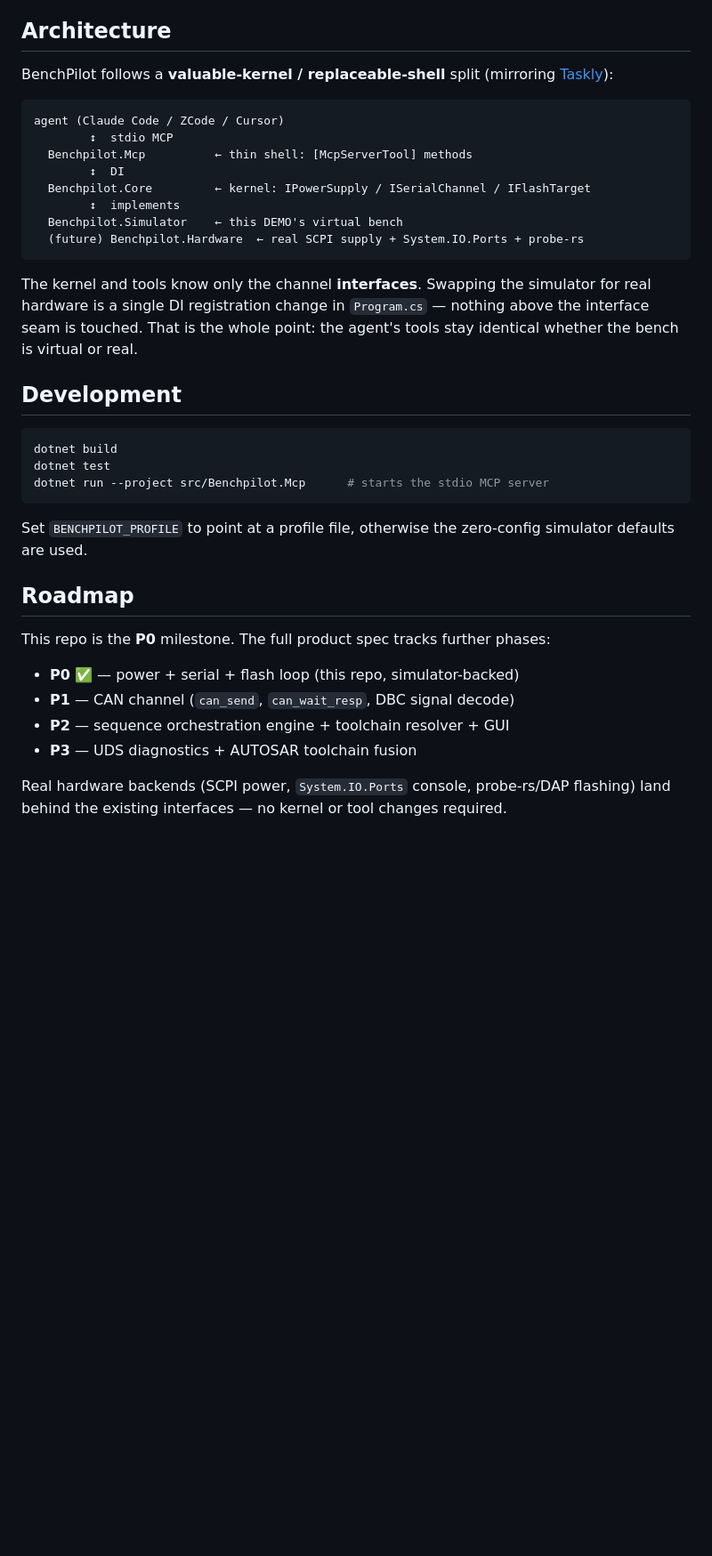
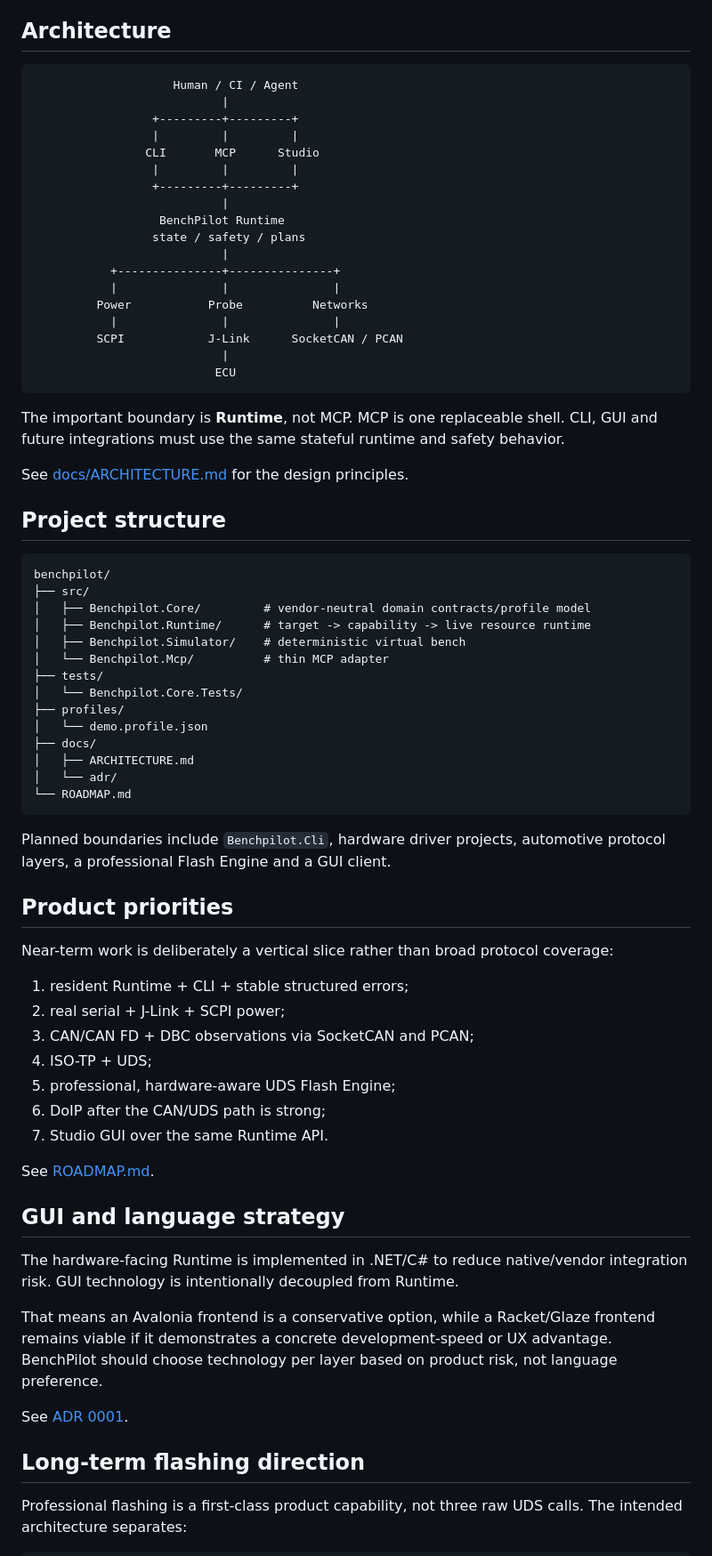
Before and after one commit to turinglambdaai/benchpilot, a Markdown page: README.md, the part around one of its changes. Shown at 89% size. GitHub-like rendering; blank space fills up the shorter version.

````diff
--- a/README.md
+++ b/README.md
@@ -135,38 +135,75 @@ benchpilot/
 
 ## Architecture
 
-BenchPilot follows a **valuable-kernel / replaceable-shell** split (mirroring [Taskly](https://github.com/turinglambdaai/taskly)):
-
-```
-agent (Claude Code / ZCode / Cursor)
-        ↕  stdio MCP
-  Benchpilot.Mcp          ← thin shell: [McpServerTool] methods
-        ↕  DI
-  Benchpilot.Core         ← kernel: IPowerSupply / ISerialChannel / IFlashTarget
-        ↕  implements
-  Benchpilot.Simulator    ← this DEMO's virtual bench
-  (future) Benchpilot.Hardware  ← real SCPI supply + System.IO.Ports + probe-rs
+```text
+                    Human / CI / Agent
+                           |
+                 +---------+---------+
+                 |         |         |
+                CLI       MCP      Studio
+                 |         |         |
+                 +---------+---------+
+                           |
+                  BenchPilot Runtime
+                 state / safety / plans
+                           |
+           +---------------+---------------+
+           |               |               |
+         Power           Probe          Networks
+           |               |               |
+         SCPI            J-Link      SocketCAN / PCAN
+                           |
+                          ECU
 ```
 
-The kernel and tools know only the channel **interfaces**. Swapping the simulator for real hardware is a single DI registration change in `Program.cs` — nothing above the interface seam is touched. That is the whole point: the agent's tools stay identical whether the bench is virtual or real.
+The important boundary is **Runtime**, not MCP. MCP is one replaceable shell. CLI, GUI and future integrations must use the same stateful runtime and safety behavior.
 
-## Development
+See [docs/ARCHITECTURE.md](docs/ARCHITECTURE.md) for the design principles.
 
-```bash
-dotnet build
-dotnet test
-dotnet run --project src/Benchpilot.Mcp      # starts the stdio MCP server
+## Project structure
+
+```text
+benchpilot/
+├── src/
+│   ├── Benchpilot.Core/         # vendor-neutral domain contracts/profile model
+│   ├── Benchpilot.Runtime/      # target -> capability -> live resource runtime
+│   ├── Benchpilot.Simulator/    # deterministic virtual bench
+│   └── Benchpilot.Mcp/          # thin MCP adapter
+├── tests/
+│   └── Benchpilot.Core.Tests/
+├── profiles/
+│   └── demo.profile.json
+├── docs/
+│   ├── ARCHITECTURE.md
+│   └── adr/
+└── ROADMAP.md
 ```
 
-Set `BENCHPILOT_PROFILE` to point at a profile file, otherwise the zero-config simulator defaults are used.
+Planned boundaries include `Benchpilot.Cli`, hardware driver projects, automotive protocol layers, a professional Flash Engine and a GUI client.
 
-## Roadmap
+## Product priorities
 
-This repo is the **P0** milestone. The full product spec tracks further phases:
+Near-term work is deliberately a vertical slice rather than broad protocol coverage:
 
-- **P0** ✅ — power + serial + flash loop (this repo, simulator-backed)
-- **P1** — CAN channel (`can_send`, `can_wait_resp`, DBC signal decode)
-- **P2** — sequence orchestration engine + toolchain resolver + GUI
-- **P3** — UDS diagnostics + AUTOSAR toolchain fusion
+1. resident Runtime + CLI + stable structured errors;
+2. real serial + J-Link + SCPI power;
+3. CAN/CAN FD + DBC observations via SocketCAN and PCAN;
+4. ISO-TP + UDS;
+5. professional, hardware-aware UDS Flash Engine;
+6. DoIP after the CAN/UDS path is strong;
+7. Studio GUI over the same Runtime API.
 
-Real hardware backends (SCPI power, `System.IO.Ports` console, probe-rs/DAP flashing) land behind the existing interfaces — no kernel or tool changes required.
+See [ROADMAP.md](ROADMAP.md).
+
+## GUI and language strategy
+
+The hardware-facing Runtime is implemented in .NET/C# to reduce native/vendor integration risk. GUI technology is intentionally decoupled from Runtime.
+
+That means an Avalonia frontend is a conservative option, while a Racket/Glaze frontend remains viable if it demonstrates a concrete development-speed or UX advantage. BenchPilot should choose technology per layer based on product risk, not language preference.
+
+See [ADR 0001](docs/adr/0001-runtime-language.md).
+
+## Long-term flashing direction
+
+Professional flashing is a first-class product capability, not three raw UDS calls. The intended architecture separates:
+
````
Also changed, not shown: other parts of README.md (+112 -99 lines).
